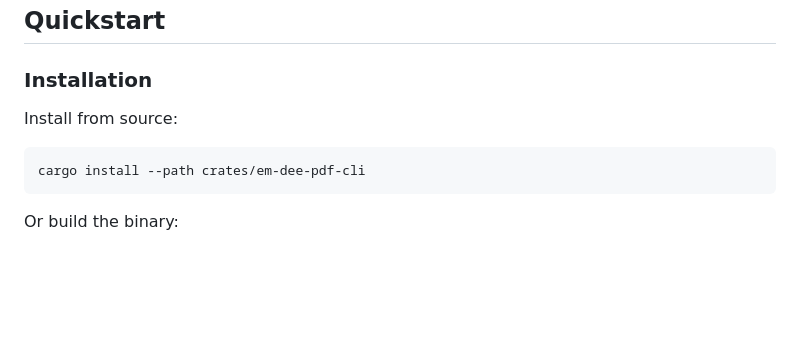
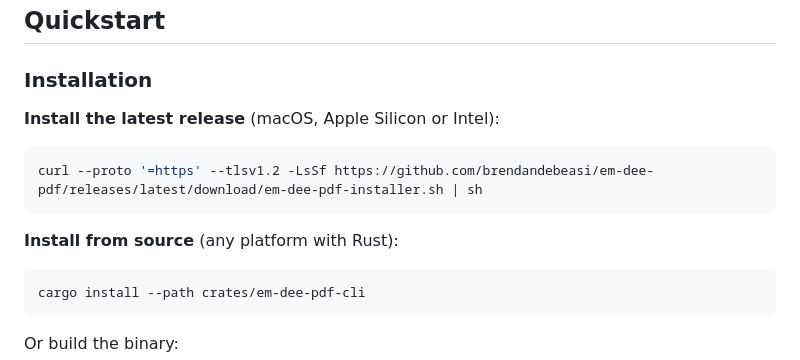
Before and after one commit to brendandebeasi/em-dee-pdf, a Markdown page: README.md, the part around the change. GitHub-like rendering; blank space fills up the shorter version.

Commit message:
Add one-liner install instructions to README

````diff
--- a/README.md
+++ b/README.md
@@ -33,7 +33,12 @@ Markdown -> comrak parser -> AST -> Typst transpiler -> Typst renderer -> PDF.
 
 ### Installation
 
-Install from source:
+**Install the latest release** (macOS, Apple Silicon or Intel):
+```bash
+curl --proto '=https' --tlsv1.2 -LsSf https://github.com/brendandebeasi/em-dee-pdf/releases/latest/download/em-dee-pdf-installer.sh | sh
+```
+
+**Install from source** (any platform with Rust):
 ```bash
 cargo install --path crates/em-dee-pdf-cli
 ```
````
